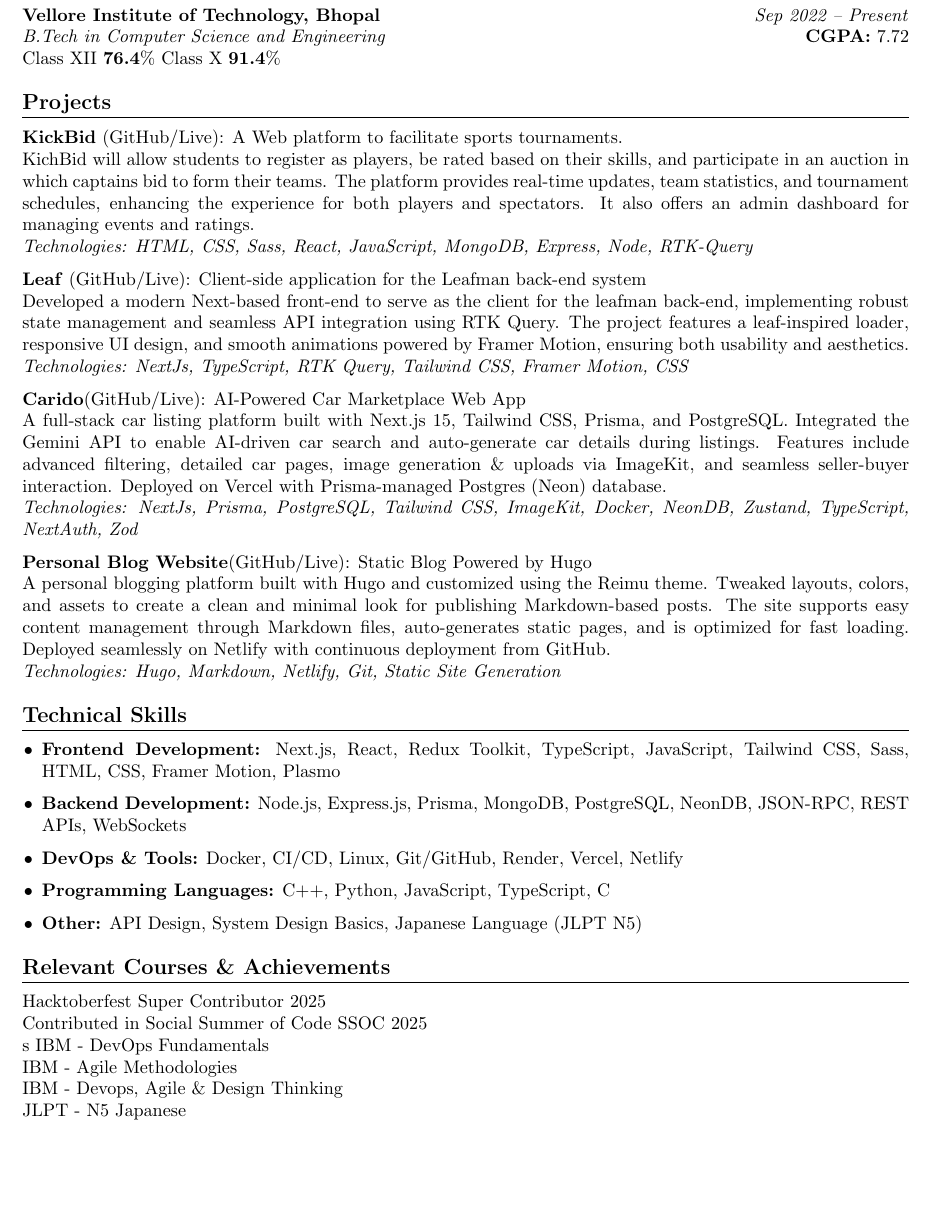
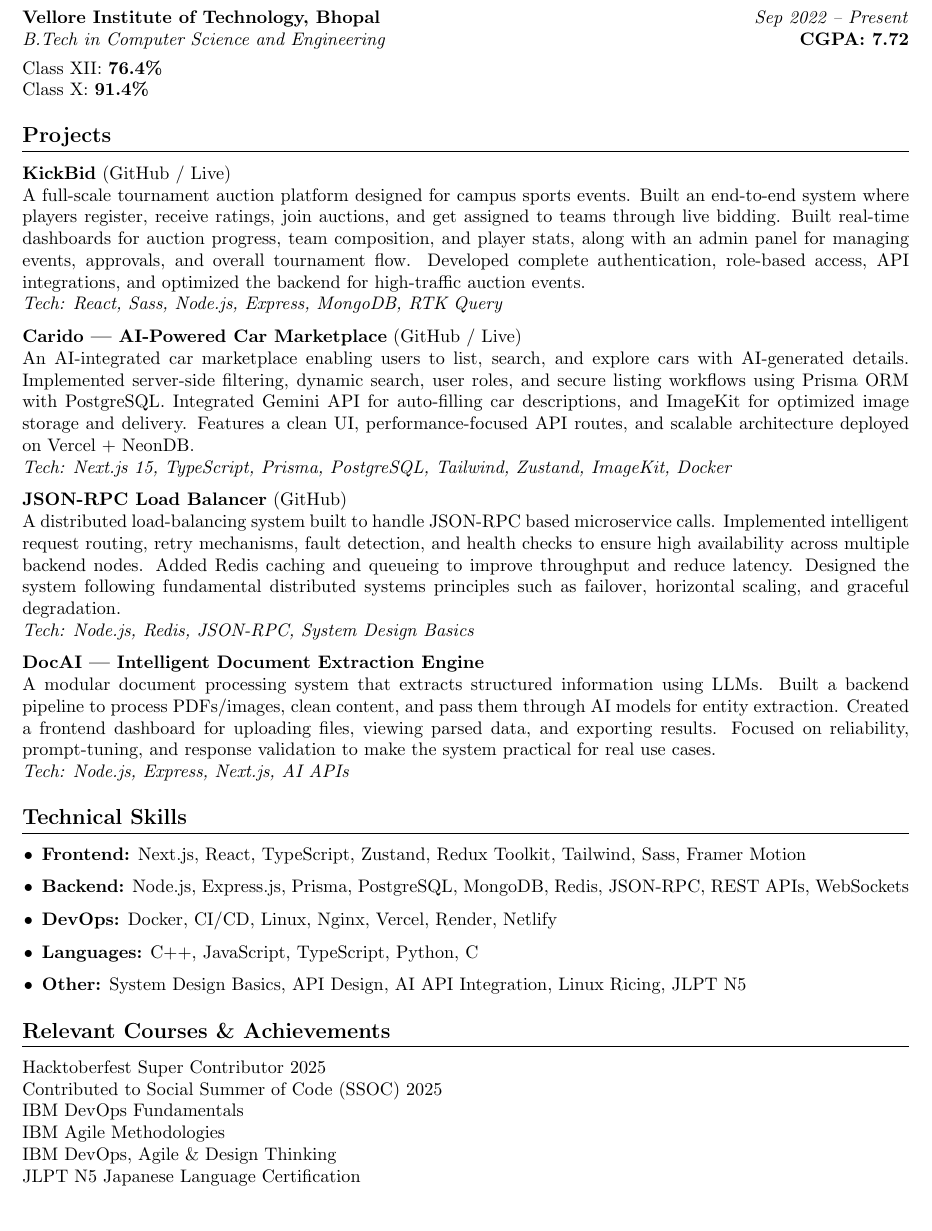
Before and after one commit to divy-03/Resume, a LaTeX CV (resume.tex): part of the page before the commit and part of page 1 of 2 after it, cut so that both start at the same text, the shorter picture padded with empty space. Compiled offline with pdfLaTeX.

Commit message:
latest resume

```diff
--- a/resume.tex
+++ b/resume.tex
@@ -38,48 +36,51 @@
 \section*{Education}
 
 \textbf{Vellore Institute of Technology, Bhopal} \hfill \textit{Sep 2022 – Present} \\
-\textit{B.Tech in Computer Science and Engineering} \hfill \textbf{CGPA:} 7.72\\
-Class XII \textbf{76.4}\%
-Class X \textbf{91.4}\%
+\textit{B.Tech in Computer Science and Engineering} \hfill \textbf{CGPA: 7.72} \\[4pt]
+Class XII: \textbf{76.4\%} \\
+Class X: \textbf{91.4\%}
 
 % Projects
 \section*{Projects}
 
+\textbf{KickBid}
+(\href{https://github.com/divy-03/KickBid-client-js}{GitHub} /
+\href{https://kickbid.onrender.com}{Live}) \\
+A full-scale tournament auction platform designed for campus sports events. Built an end-to-end system where players register, receive ratings, join auctions, and get assigned to teams through live bidding. Built real-time dashboards for auction progress, team composition, and player stats, along with an admin panel for managing events, approvals, and overall tournament flow. Developed complete authentication, role-based access, API integrations, and optimized the backend for high-traffic auction events. \\
+\textit{Tech: React, Sass, Node.js, Express, MongoDB, RTK Query}
 
-\textbf{KickBid} (\href{https://github.com/divy-03/KickBid-client-js}{GitHub}/\href{https://kickbid.onrender.com}{Live}): A Web platform to facilitate sports tournaments. \\
-KichBid will allow students to register as players, be rated based on their skills, and participate in an auction in which captains bid to form their teams. The platform provides real-time updates, team statistics, and tournament schedules, enhancing the experience for both players and spectators. It also offers an admin dashboard for managing events and ratings. \\
-\textit{Technologies: HTML, CSS, Sass, React, JavaScript, MongoDB, Express, Node, RTK-Query}
+\textbf{Carido — AI-Powered Car Marketplace}
+(\href{https://github.com/divy-03/car-app}{GitHub} /
+\href{https://carido.vercel.com}{Live}) \\
+An AI-integrated car marketplace enabling users to list, search, and explore cars with AI-generated details. Implemented server-side filtering, dynamic search, user roles, and secure listing workflows using Prisma ORM with PostgreSQL. Integrated Gemini API for auto-filling car descriptions, and ImageKit for optimized image storage and delivery. Features a clean UI, performance-focused API routes, and scalable architecture deployed on Vercel + NeonDB. \\
+\textit{Tech: Next.js 15, TypeScript, Prisma, PostgreSQL, Tailwind, Zustand, ImageKit, Docker}
 
-\textbf{Leaf} (\href{https://github.com/divy-03/Leafront}{GitHub}/\href{https://leafront.vercel.com}{Live}): Client-side application for the Leafman back-end system \\
-Developed a modern Next-based front-end to serve as the client for the \href{https://github.com/nightmare-tech/leafman}{leafman} back-end, implementing robust state management and seamless API integration using RTK Query. The project features a leaf-inspired loader, responsive UI design, and smooth animations powered by Framer Motion, ensuring both usability and aesthetics.\\
-\textit{Technologies: NextJs, TypeScript, RTK Query, Tailwind CSS, Framer Motion, CSS}
+\textbf{JSON-RPC Load Balancer} (\href{https://github.com/divy-03}{GitHub}) \\
+A distributed load-balancing system built to handle JSON-RPC based microservice calls. Implemented intelligent request routing, retry mechanisms, fault detection, and health checks to ensure high availability across multiple backend nodes. Added Redis caching and queueing to improve throughput and reduce latency. Designed the system following fundamental distributed systems principles such as failover, horizontal scaling, and graceful degradation. \\
+\textit{Tech: Node.js, Redis, JSON-RPC, System Design Basics}
 
-\textbf{Carido}(\href{https://github.com/divy-03/car-app}{GitHub}/\href{https://carido.vercel.com}{Live}): AI-Powered Car Marketplace Web App \\
-A full-stack car listing platform built with Next.js 15, Tailwind CSS, Prisma, and PostgreSQL. Integrated the Gemini API to enable AI-driven car search and auto-generate car details during listings. Features include advanced filtering, detailed car pages, image generation \& uploads via ImageKit, and seamless seller-buyer interaction. Deployed on Vercel with Prisma-managed Postgres (Neon) database. \\
-\textit{Technologies: NextJs, Prisma, PostgreSQL, Tailwind CSS, ImageKit, Docker, NeonDB, Zustand, TypeScript, NextAuth, Zod }
+\textbf{DocAI — Intelligent Document Extraction Engine} \\
+A modular document processing system that extracts structured information using LLMs. Built a backend pipeline to process PDFs/images, clean content, and pass them through AI models for entity extraction. Created a frontend dashboard for uploading files, viewing parsed data, and exporting results. Focused on reliability, prompt-tuning, and response validation to make the system practical for real use cases. \\
+\textit{Tech: Node.js, Express, Next.js, AI APIs}
 
-\textbf{Personal Blog Website}(\href{https://github.com/divy-03/blog-website}{GitHub}/\href{https://blog-excl.netlify.app}{Live}): Static Blog Powered by Hugo \\
-A personal blogging platform built with Hugo and customized using the Reimu theme. Tweaked layouts, colors, and assets to create a clean and minimal look for publishing Markdown-based posts. The site supports easy content management through Markdown files, auto-generates static pages, and is optimized for fast loading. Deployed seamlessly on Netlify with continuous deployment from GitHub. \\
-\textit{Technologies: Hugo, Markdown, Netlify, Git, Static Site Generation }
-
-% Technical Skills
+% Skills
 \section*{Technical Skills}
 \begin{itemize}[leftmargin=0.15in]
-    \item \textbf{Frontend Development:} Next.js, React, Redux Toolkit, TypeScript, JavaScript, Tailwind CSS, Sass, HTML, CSS, Framer Motion, Plasmo
-    \item \textbf{Backend Development:} Node.js, Express.js, Prisma, MongoDB, PostgreSQL, NeonDB, JSON-RPC, REST APIs, WebSockets
-    \item \textbf{DevOps \& Tools:} Docker, CI/CD, Linux, Git/GitHub, Render, Vercel, Netlify
-    \item \textbf{Programming Languages:} C++, Python, JavaScript, TypeScript, C
-    \item \textbf{Other:} API Design, System Design Basics, Japanese Language (JLPT N5)
+    \item \textbf{Frontend:} Next.js, React, TypeScript, Zustand, Redux Toolkit, Tailwind, Sass, Framer Motion
+    \item \textbf{Backend:} Node.js, Express.js, Prisma, PostgreSQL, MongoDB, Redis, JSON-RPC, REST APIs, WebSockets
+    \item \textbf{DevOps:} Docker, CI/CD, Linux, Nginx, Vercel, Render, Netlify
+    \item \textbf{Languages:} C++, JavaScript, TypeScript, Python, C
+    \item \textbf{Other:} System Design Basics, API Design, AI API Integration, Linux Ricing, JLPT N5
 \end{itemize}
 
-% Relevant Courses
+% Achievements
 \section*{Relevant Courses \& Achievements}
-\href{https://www.holopin.io/hacktoberfest2025/userbadge/cmheyey4z005pl704evj2qn0n}{Hacktoberfest Super Contributor 2025} \\
-Contributed in Social Summer of Code SSOC 2025\\s
-\href{https://courses.ibmcep.cognitiveclass.ai/certificates/a467c39f34664cf1872eb8525bf89cd1}{IBM - DevOps Fundamentals}\\
-\href{https://courses.ibmcep.cognitiveclass.ai/certificates/39d2fc2434714ea7827efc7e9ede718b}{IBM - Agile Methodologies}\\
-\href{https://courses.ibmcep.cognitiveclass.ai/certificates/a0eb39a3ce694851b2c2e1ce7ba05a42}{IBM - Devops, Agile \& Design Thinking}\\
-\href{https://drive.google.com/file/d/1N50XuDdBnegwt5orYsi533G66o7I_ubz/view?usp=sharing}{JLPT - N5 Japanese}
+Hacktoberfest Super Contributor 2025 \\
+Contributed to Social Summer of Code (SSOC) 2025 \\
+IBM DevOps Fundamentals \\
+IBM Agile Methodologies \\
+IBM DevOps, Agile \& Design Thinking \\
+JLPT N5 Japanese Language Certification
 
 % Interests
 \section*{Interests}
@@ -87,2 +88,2 @@ Football | Piano | Fitness | Music
 
-\end{document}x
+\end{document}
```
Also changed, not shown: resume.tex (12 more changed lines).
